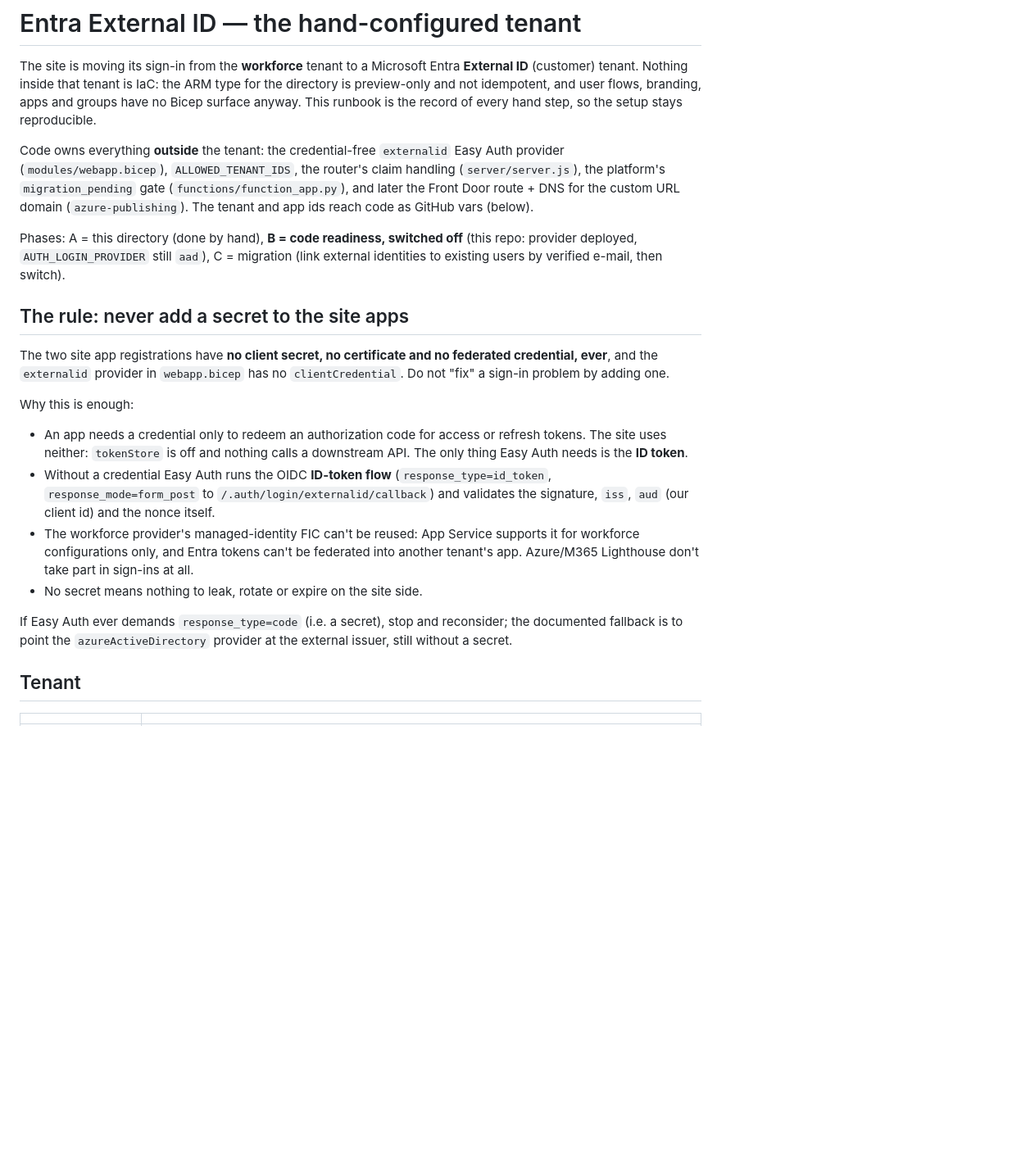
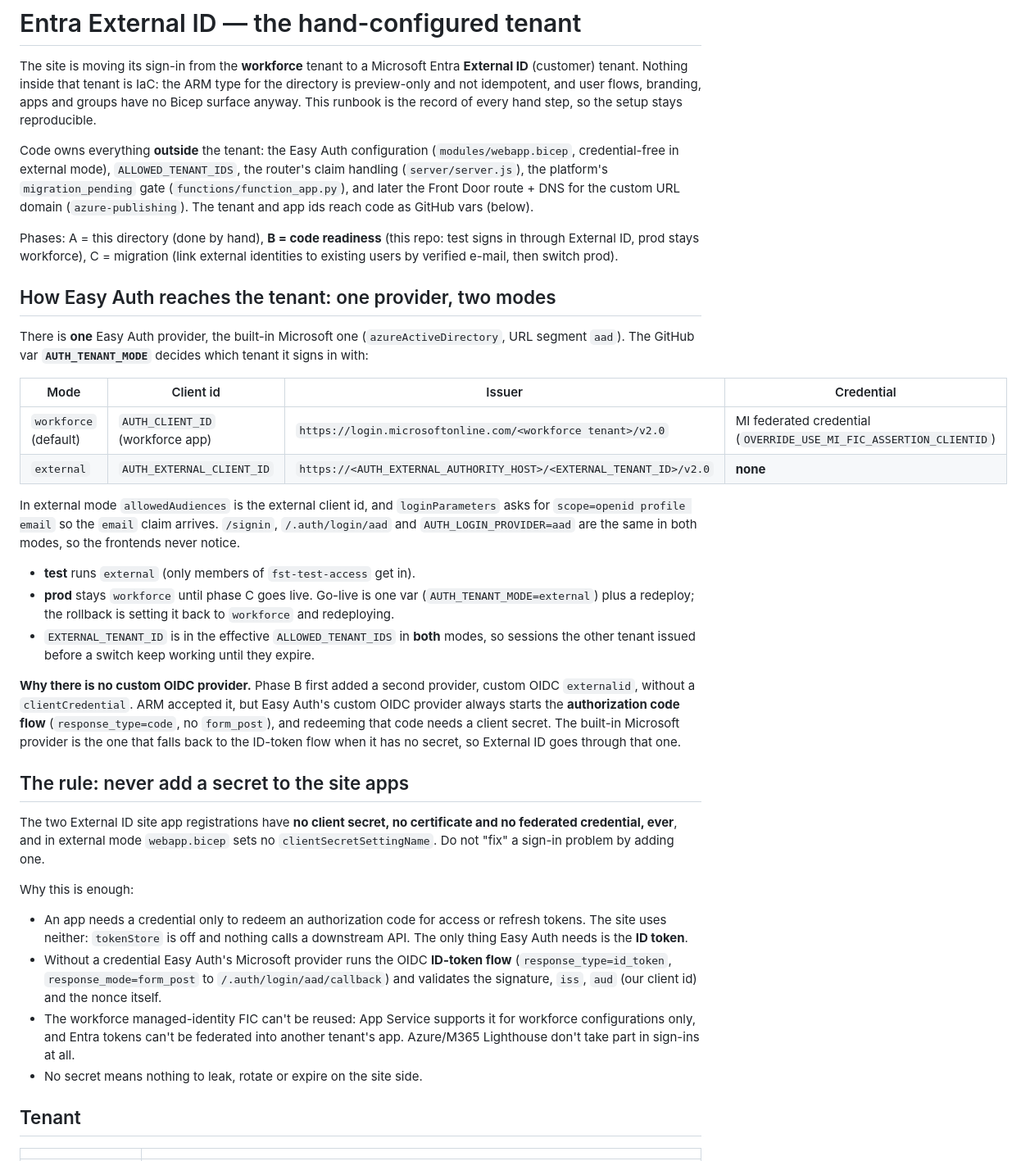
Before and after one commit to figureskatingtools/figureskatingtools-site, a Markdown page: infra/EXTERNAL-ID.md, the part around one of its changes. Shown at 82% size. Drawn GitHub-style; blank space fills up the shorter version.

```diff
--- a/infra/EXTERNAL-ID.md
+++ b/infra/EXTERNAL-ID.md
@@ -6,41 +6,68 @@ ARM type for the directory is preview-only and not idempotent, and user flows,
 branding, apps and groups have no Bicep surface anyway. This runbook is the
 record of every hand step, so the setup stays reproducible.
 
-Code owns everything **outside** the tenant: the credential-free `externalid`
-Easy Auth provider (`modules/webapp.bicep`), `ALLOWED_TENANT_IDS`, the router's
-claim handling (`server/server.js`), the platform's `migration_pending` gate
-(`functions/function_app.py`), and later the Front Door route + DNS for the
-custom URL domain (`azure-publishing`). The tenant and app ids reach code as
-GitHub vars (below).
+Code owns everything **outside** the tenant: the Easy Auth configuration
+(`modules/webapp.bicep`, credential-free in external mode), `ALLOWED_TENANT_IDS`,
+the router's claim handling (`server/server.js`), the platform's
+`migration_pending` gate (`functions/function_app.py`), and later the Front Door
+route + DNS for the custom URL domain (`azure-publishing`). The tenant and app
+ids reach code as GitHub vars (below).
 
-Phases: A = this directory (done by hand), **B = code readiness, switched off**
-(this repo: provider deployed, `AUTH_LOGIN_PROVIDER` still `aad`), C = migration
-(link external identities to existing users by verified e-mail, then switch).
+Phases: A = this directory (done by hand), **B = code readiness** (this repo:
+test signs in through External ID, prod stays workforce), C = migration (link
+external identities to existing users by verified e-mail, then switch prod).
+
+## How Easy Auth reaches the tenant: one provider, two modes
+
+There is **one** Easy Auth provider, the built-in Microsoft one
+(`azureActiveDirectory`, URL segment `aad`). The GitHub var
+**`AUTH_TENANT_MODE`** decides which tenant it signs in with:
+
+| Mode | Client id | Issuer | Credential |
+| --- | --- | --- | --- |
+| `workforce` (default) | `AUTH_CLIENT_ID` (workforce app) | `https://login.microsoftonline.com/<workforce tenant>/v2.0` | MI federated credential (`OVERRIDE_USE_MI_FIC_ASSERTION_CLIENTID`) |
+| `external` | `AUTH_EXTERNAL_CLIENT_ID` | `https://<AUTH_EXTERNAL_AUTHORITY_HOST>/<EXTERNAL_TENANT_ID>/v2.0` | **none** |
+
+In external mode `allowedAudiences` is the external client id, and
+`loginParameters` asks for `scope=openid profile email` so the `email` claim
+arrives. `/signin`, `/.auth/login/aad` and `AUTH_LOGIN_PROVIDER=aad` are the same
+in both modes, so the frontends never notice.
+
+- **test** runs `external` (only members of `fst-test-access` get in).
+- **prod** stays `workforce` until phase C goes live. Go-live is one var
+  (`AUTH_TENANT_MODE=external`) plus a redeploy; the rollback is setting it back
+  to `workforce` and redeploying.
+- `EXTERNAL_TENANT_ID` is in the effective `ALLOWED_TENANT_IDS` in **both** modes,
+  so sessions the other tenant issued before a switch keep working until they
+  expire.
+
+**Why there is no custom OIDC provider.** Phase B first added a second provider,
+custom OIDC `externalid`, without a `clientCredential`. ARM accepted it, but
+Easy Auth's custom OIDC provider always starts the **authorization code flow**
+(`response_type=code`, no `form_post`), and redeeming that code needs a client
+secret. The built-in Microsoft provider is the one that falls back to the
+ID-token flow when it has no secret, so External ID goes through that one.
 
 ## The rule: never add a secret to the site apps
 
-The two site app registrations have **no client secret, no certificate and no
-federated credential, ever**, and the `externalid` provider in `webapp.bicep`
-has no `clientCredential`. Do not "fix" a sign-in problem by adding one.
+The two External ID site app registrations have **no client secret, no
+certificate and no federated credential, ever**, and in external mode
+`webapp.bicep` sets no `clientSecretSettingName`. Do not "fix" a sign-in problem
+by adding one.
 
 Why this is enough:
 
 - An app needs a credential only to redeem an authorization code for access or
   refresh tokens. The site uses neither: `tokenStore` is off and nothing calls a
   downstream API. The only thing Easy Auth needs is the **ID token**.
-- Without a credential Easy Auth runs the OIDC **ID-token flow**
-  (`response_type=id_token`, `response_mode=form_post` to
-  `/.auth/login/externalid/callback`) and validates the signature, `iss`, `aud`
-  (our client id) and the nonce itself.
-- The workforce provider's managed-identity FIC can't be reused: App Service
-  supports it for workforce configurations only, and Entra tokens can't be
-  federated into another tenant's app. Azure/M365 Lighthouse don't take part in
-  sign-ins at all.
+- Without a credential Easy Auth's Microsoft provider runs the OIDC
+  **ID-token flow** (`response_type=id_token`, `response_mode=form_post` to
+  `/.auth/login/aad/callback`) and validates the signature, `iss`, `aud` (our
+  client id) and the nonce itself.
+- The workforce managed-identity FIC can't be reused: App Service supports it
+  for workforce configurations only, and Entra tokens can't be federated into
+  another tenant's app. Azure/M365 Lighthouse don't take part in sign-ins at all.
 - No secret means nothing to leak, rotate or expire on the site side.
-
-If Easy Auth ever demands `response_type=code` (i.e. a secret), stop and
-reconsider; the documented fallback is to point the `azureActiveDirectory`
-provider at the external issuer, still without a secret.
 
 ## Tenant
 
```
Also changed, not shown: other parts of infra/EXTERNAL-ID.md (+29 -20 lines), CLAUDE.md (+2 -2 lines), infra/MIGRATION.md (+5 -4 lines).
